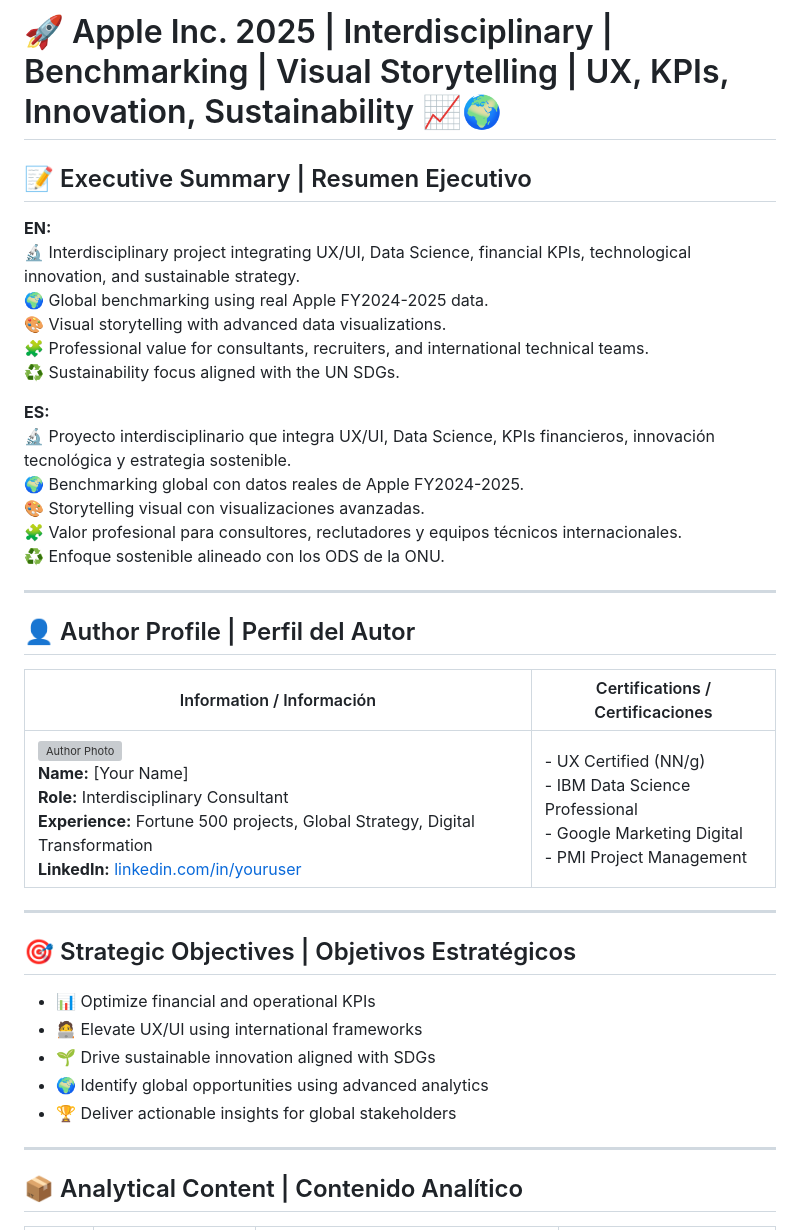
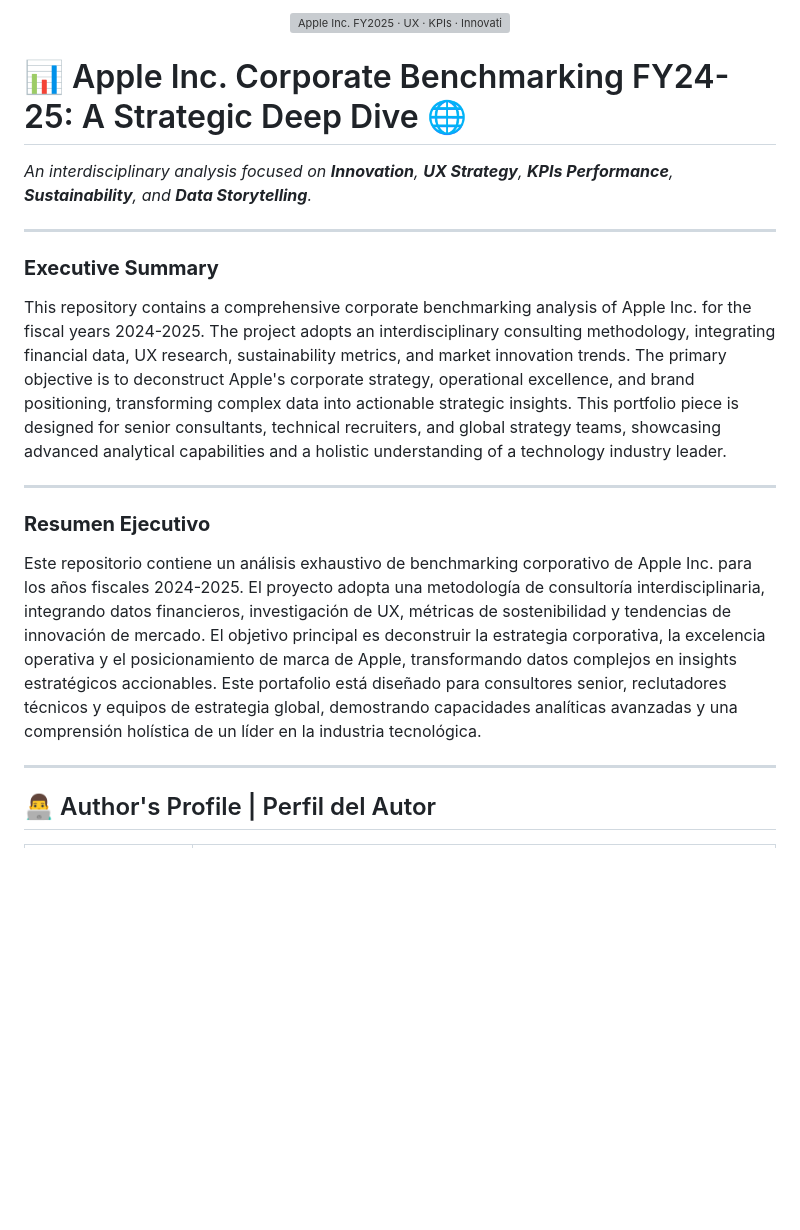
Before and after one commit to dsd228/-Apple-Inc.-2025-UX-KPIs-Innovation-Strategy, a Markdown page: README.md, the part around the change printed below. Rendered like a GitHub page; blank space fills up the shorter version; grey boxes are pictures that could not be loaded.

```diff
--- a/README.md
+++ b/README.md
@@ -1,40 +1,24 @@
-# 🚀 Apple Inc. 2025 | Interdisciplinary | Benchmarking | Visual Storytelling | UX, KPIs, Innovation, Sustainability 📈🌍
+<p align="center">
+  <img src="./assets/visuals/github_banner.png" alt="Apple Inc. FY2025 · UX · KPIs · Innovation Strategy · Sustainability">
+</p>
 
-## 📝 Executive Summary | Resumen Ejecutivo
+# 📊 Apple Inc. Corporate Benchmarking FY24-25: A Strategic Deep Dive 🌐
 
-**EN:**
-🔬 Interdisciplinary project integrating UX/UI, Data Science, financial KPIs, technological innovation, and sustainable strategy.
-🌍 Global benchmarking using real Apple FY2024-2025 data.
-🎨 Visual storytelling with advanced data visualizations.
-🧩 Professional value for consultants, recruiters, and international technical teams.
-♻️ Sustainability focus aligned with the UN SDGs.
-
-**ES:**
-🔬 Proyecto interdisciplinario que integra UX/UI, Data Science, KPIs financieros, innovación tecnológica y estrategia sostenible.
-🌍 Benchmarking global con datos reales de Apple FY2024-2025.
-🎨 Storytelling visual con visualizaciones avanzadas.
-🧩 Valor profesional para consultores, reclutadores y equipos técnicos internacionales.
-♻️ Enfoque sostenible alineado con los ODS de la ONU.
+*An interdisciplinary analysis focused on **Innovation**, **UX Strategy**, **KPIs Performance**, **Sustainability**, and **Data Storytelling**.*
 
 ---
 
-## 👤 Author Profile | Perfil del Autor
+### **Executive Summary**
 
-| Information / Información | Certifications / Certificaciones |
-|--------------------------|----------------------------------|
-| ![Author Photo](./assets/author.png)<br>**Name:** [Your Name]<br>**Role:** Interdisciplinary Consultant<br>**Experience:** Fortune 500 projects, Global Strategy, Digital Transformation<br>**LinkedIn:** [linkedin.com/in/youruser](https://linkedin.com/in/youruser) | - UX Certified (NN/g)<br>- IBM Data Science Professional<br>- Google Marketing Digital<br>- PMI Project Management |
+This repository contains a comprehensive corporate benchmarking analysis of Apple Inc. for the fiscal years 2024-2025. The project adopts an interdisciplinary consulting methodology, integrating financial data, UX research, sustainability metrics, and market innovation trends. The primary objective is to deconstruct Apple's corporate strategy, operational excellence, and brand positioning, transforming complex data into actionable strategic insights. This portfolio piece is designed for senior consultants, technical recruiters, and global strategy teams, showcasing advanced analytical capabilities and a holistic understanding of a technology industry leader.
 
 ---
 
-## 🎯 Strategic Objectives | Objetivos Estratégicos
+### **Resumen Ejecutivo**
 
-- 📊 Optimize financial and operational KPIs
-- 🧑‍💻 Elevate UX/UI using international frameworks
-- 🌱 Drive sustainable innovation aligned with SDGs
-- 🌍 Identify global opportunities using advanced analytics
-- 🏆 Deliver actionable insights for global stakeholders
+Este repositorio contiene un análisis exhaustivo de benchmarking corporativo de Apple Inc. para los años fiscales 2024-2025. El proyecto adopta una metodología de consultoría interdisciplinaria, integrando datos financieros, investigación de UX, métricas de sostenibilidad y tendencias de innovación de mercado. El objetivo principal es deconstruir la estrategia corporativa, la excelencia operativa y el posicionamiento de marca de Apple, transformando datos complejos en insights estratégicos accionables. Este portafolio está diseñado para consultores senior, reclutadores técnicos y equipos de estrategia global, demostrando capacidades analíticas avanzadas y una comprensión holística de un líder en la industria tecnológica.
 
 ---
 
-## 📦 Analytical Content | Contenido Analítico
+## 👨‍💻 Author's Profile | Perfil del Autor
 
```
Also changed, not shown: other parts of README.md (+95 -60 lines).
